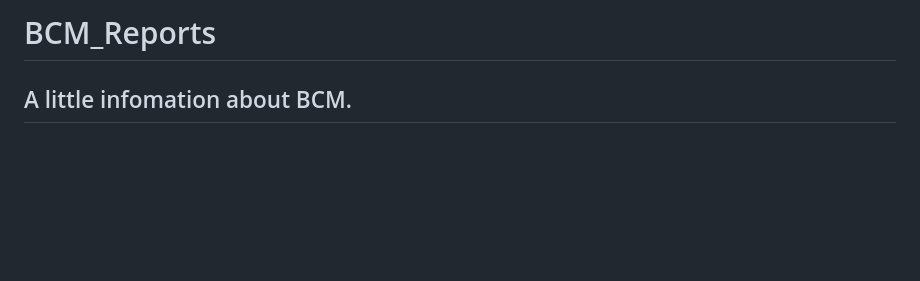
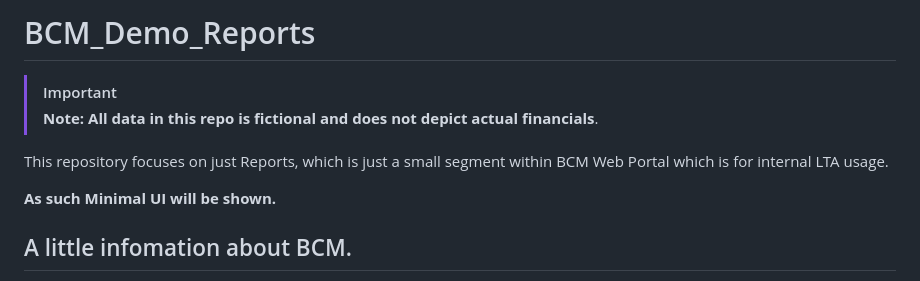
Before and after one commit to caizhitan/BCM_Demo_Reports, a Markdown page: README.md, the part around the change. Rendered like a GitHub page; blank space fills up the shorter version.

```diff
--- a/README.md
+++ b/README.md
@@ -1,4 +1,10 @@
-# BCM_Reports
+# BCM_Demo_Reports
+> [!IMPORTANT]
+> **Note: All data in this repo is fictional and does not depict actual financials**.
+
+This repository focuses on just Reports, which is just a small segment within BCM Web Portal which is for internal LTA usage.
+
+**As such Minimal UI will be shown.**
 
 ## A little infomation about BCM.
 Bus operators like SBS Transit, SMRT used to own their own Bus Fleet and manage their own Bus Routes under Bus Service Operating Licence (BSOL). However after 1 Sept 2016 LTA implemented the Bus Contracting Model (BCM). Under BCM, LTA now owns all buses, infrastructure and depots, Bus Routes are also openly bidded to the highest bidder to operate the Bus Route. In return LTA can allocate more or less buses to the Bus Routes that require them. Bus Operators are paid a fixed rate to operate the Bus Service while LTA collects the fare revenue which allows Bus Operators to focus on providing a reliable Bus Service to the public instead of focusing on revenue.
```
